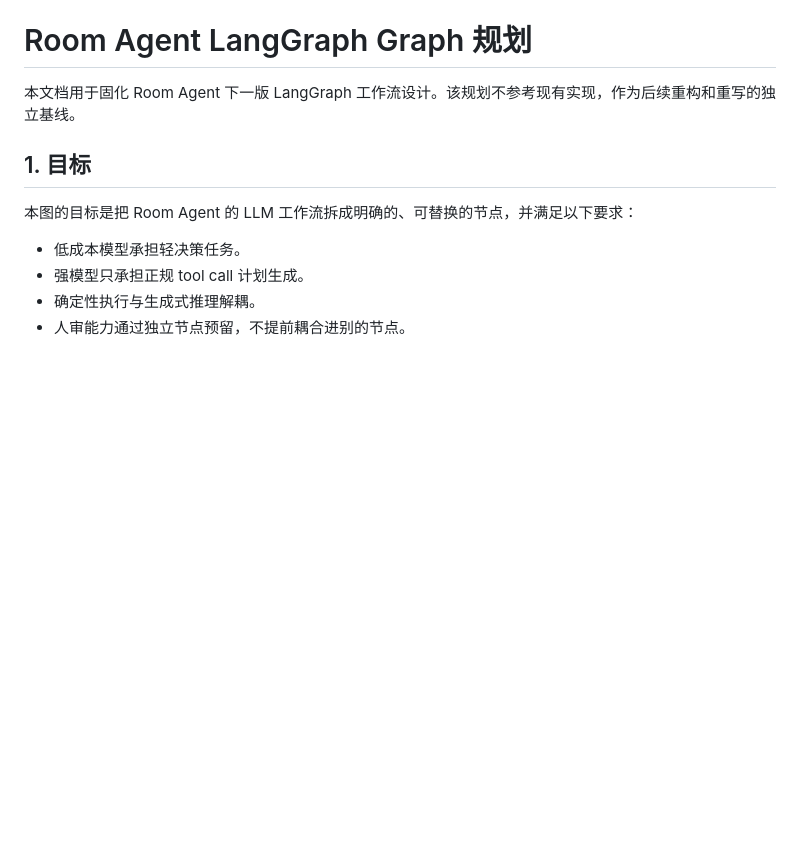
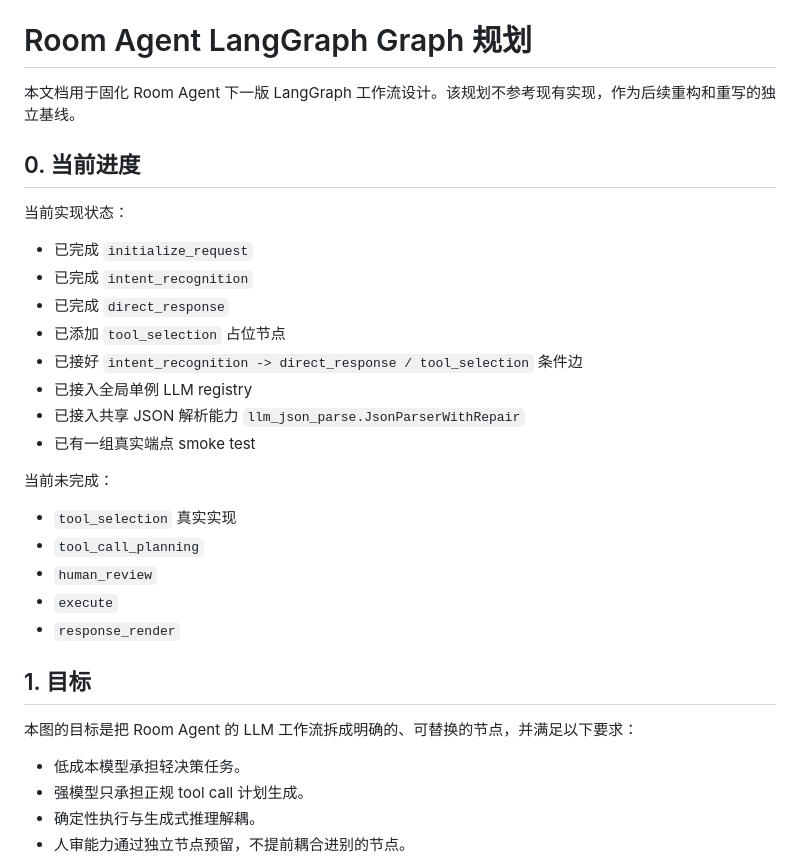
Before and after one commit to Lab351/Agent-Smart-Home-System, a Markdown page: room-agent/docs/LANGGRAPH_GRAPH_PLAN.md, the part around the change. Rendered like a GitHub page; blank space fills up the shorter version.

Commit message:
feat: 更新 LANGGRAPH_GRAPH_PLAN 文档，添加当前进度和未完成任务列表

```diff
--- a/room-agent/docs/LANGGRAPH_GRAPH_PLAN.md
+++ b/room-agent/docs/LANGGRAPH_GRAPH_PLAN.md
@@ -1,6 +1,27 @@
 # Room Agent LangGraph Graph 规划
 
 本文档用于固化 Room Agent 下一版 LangGraph 工作流设计。该规划不参考现有实现，作为后续重构和重写的独立基线。
+
+## 0. 当前进度
+
+当前实现状态：
+
+- 已完成 `initialize_request`
+- 已完成 `intent_recognition`
+- 已完成 `direct_response`
+- 已添加 `tool_selection` 占位节点
+- 已接好 `intent_recognition -> direct_response / tool_selection` 条件边
+- 已接入全局单例 LLM registry
+- 已接入共享 JSON 解析能力 `llm_json_parse.JsonParserWithRepair`
+- 已有一组真实端点 smoke test
+
+当前未完成：
+
+- `tool_selection` 真实实现
+- `tool_call_planning`
+- `human_review`
+- `execute`
+- `response_render`
 
 ## 1. 目标
 
```
